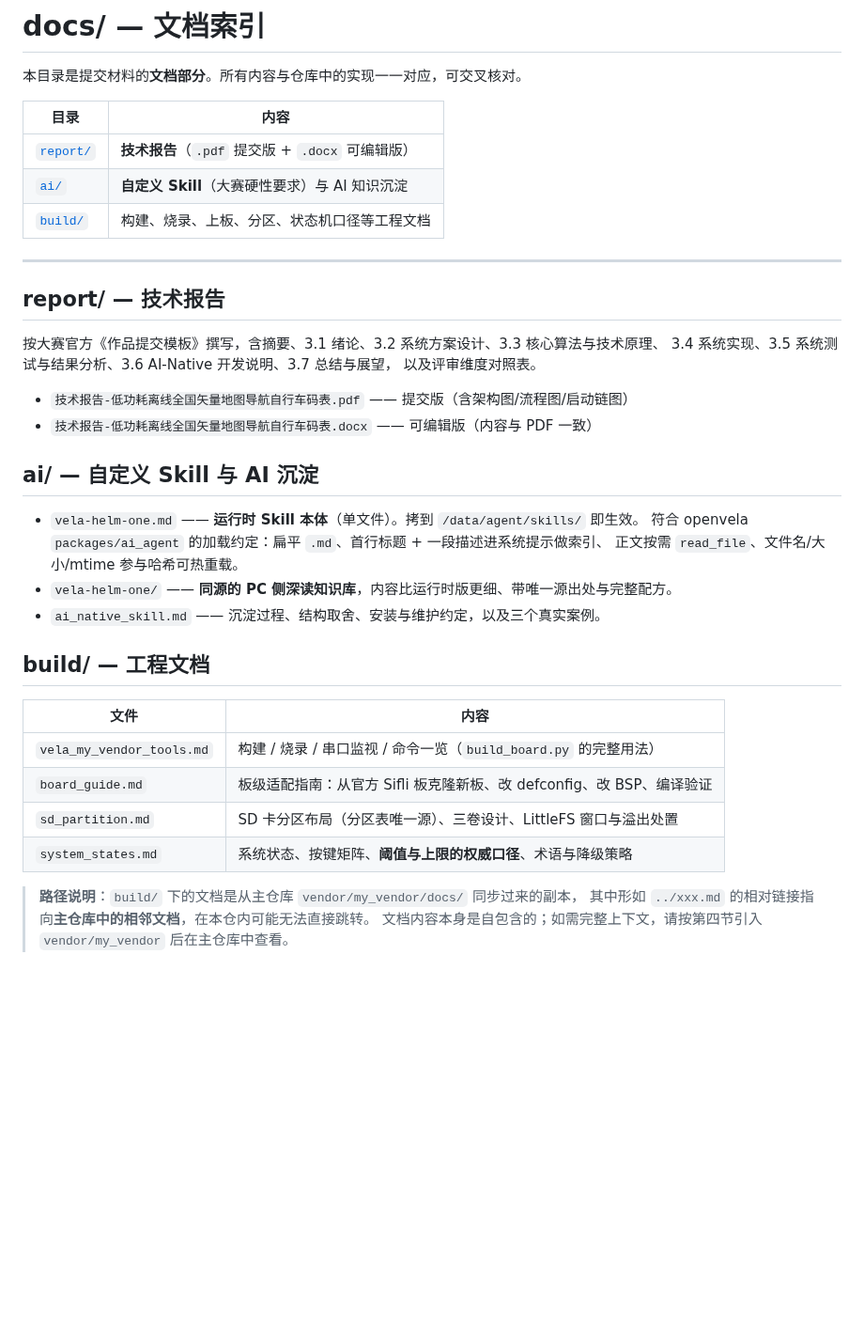
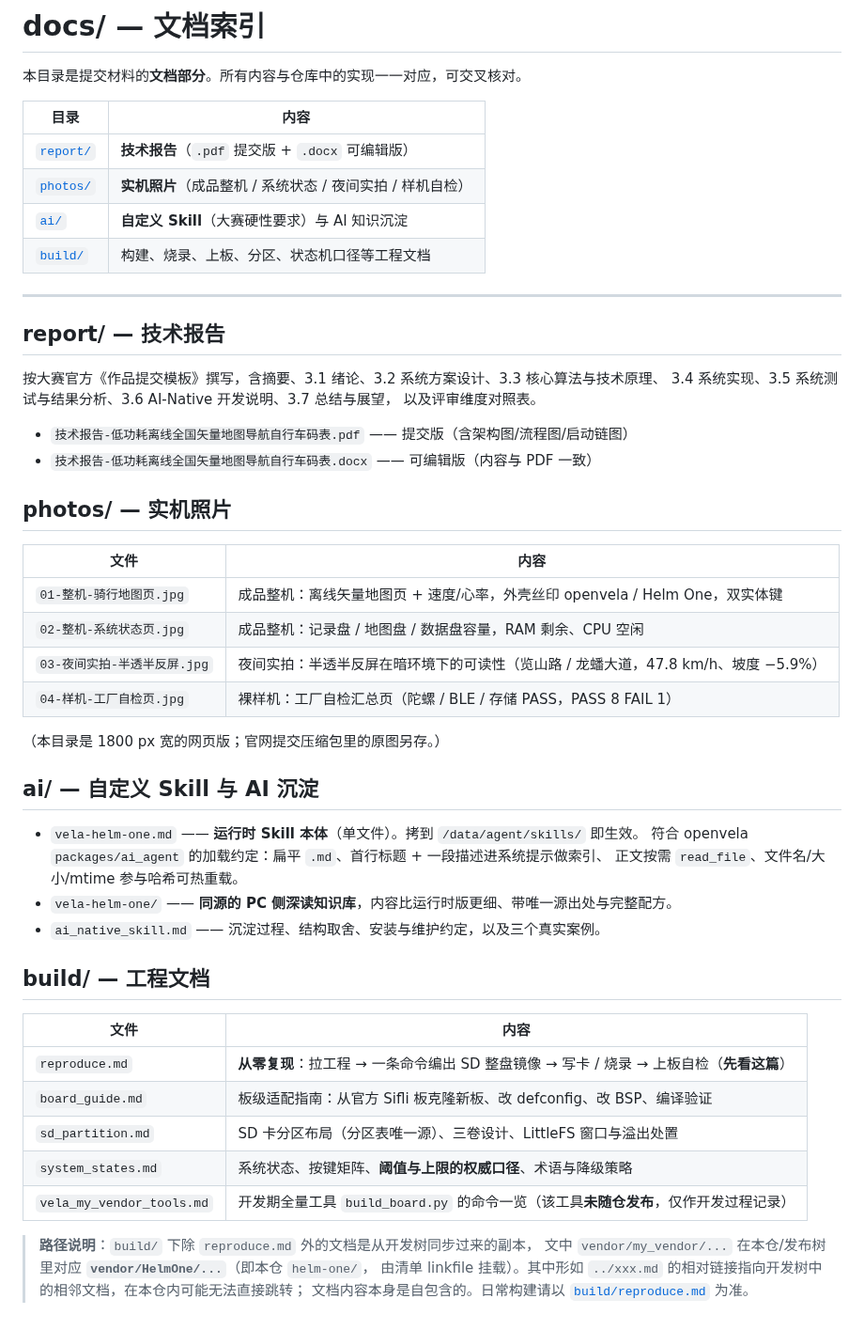
Before and after one commit to open-vela/contest2026_048_dijiugexiaxianyue, a Markdown page: docs/README.md, the part around the change. Shown at 94% size. GitHub-like rendering; blank space fills up the shorter version.

```diff
--- a/docs/README.md
+++ b/docs/README.md
@@ -5,6 +5,7 @@
 | 目录 | 内容 |
 | --- | --- |
 | [`report/`](report/) | **技术报告**（`.pdf` 提交版 + `.docx` 可编辑版） |
+| [`photos/`](photos/) | **实机照片**（成品整机 / 系统状态 / 夜间实拍 / 样机自检） |
 | [`ai/`](ai/) | **自定义 Skill**（大赛硬性要求）与 AI 知识沉淀 |
 | [`build/`](build/) | 构建、烧录、上板、分区、状态机口径等工程文档 |
 
@@ -19,6 +20,17 @@
 - `技术报告-低功耗离线全国矢量地图导航自行车码表.pdf` —— 提交版（含架构图/流程图/启动链图）
 - `技术报告-低功耗离线全国矢量地图导航自行车码表.docx` —— 可编辑版（内容与 PDF 一致）
 
+## photos/ — 实机照片
+
+| 文件 | 内容 |
+| --- | --- |
+| `01-整机-骑行地图页.jpg` | 成品整机：离线矢量地图页 + 速度/心率，外壳丝印 openvela / Helm One，双实体键 |
+| `02-整机-系统状态页.jpg` | 成品整机：记录盘 / 地图盘 / 数据盘容量，RAM 剩余、CPU 空闲 |
+| `03-夜间实拍-半透半反屏.jpg` | 夜间实拍：半透半反屏在暗环境下的可读性（览山路 / 龙蟠大道，47.8 km/h、坡度 −5.9%） |
+| `04-样机-工厂自检页.jpg` | 裸样机：工厂自检汇总页（陀螺 / BLE / 存储 PASS，PASS 8 FAIL 1） |
+
+（本目录是 1800 px 宽的网页版；官网提交压缩包里的原图另存。）
+
 ## ai/ — 自定义 Skill 与 AI 沉淀
 
 - `vela-helm-one.md` —— **运行时 Skill 本体**（单文件）。拷到 `/data/agent/skills/` 即生效。
@@ -31,11 +43,13 @@
 
 | 文件 | 内容 |
 | --- | --- |
-| `vela_my_vendor_tools.md` | 构建 / 烧录 / 串口监视 / 命令一览（`build_board.py` 的完整用法） |
+| `reproduce.md` | **从零复现**：拉工程 → 一条命令编出 SD 整盘镜像 → 写卡 / 烧录 → 上板自检（**先看这篇**） |
 | `board_guide.md` | 板级适配指南：从官方 Sifli 板克隆新板、改 defconfig、改 BSP、编译验证 |
 | `sd_partition.md` | SD 卡分区布局（分区表唯一源）、三卷设计、LittleFS 窗口与溢出处置 |
 | `system_states.md` | 系统状态、按键矩阵、**阈值与上限的权威口径**、术语与降级策略 |
+| `vela_my_vendor_tools.md` | 开发期全量工具 `build_board.py` 的命令一览（该工具**未随仓发布**，仅作开发过程记录） |
 
-> **路径说明**：`build/` 下的文档是从主仓库 `vendor/my_vendor/docs/` 同步过来的副本，
-> 其中形如 `../xxx.md` 的相对链接指向**主仓库中的相邻文档**，在本仓内可能无法直接跳转。
-> 文档内容本身是自包含的；如需完整上下文，请按第四节引入 `vendor/my_vendor` 后在主仓库中查看。
+> **路径说明**：`build/` 下除 `reproduce.md` 外的文档是从开发树同步过来的副本，
+> 文中 `vendor/my_vendor/...` 在本仓/发布树里对应 **`vendor/HelmOne/...`**（即本仓 `helm-one/`，
+> 由清单 linkfile 挂载）。其中形如 `../xxx.md` 的相对链接指向开发树中的相邻文档，在本仓内可能无法直接跳转；
+> 文档内容本身是自包含的。日常构建请以 [`build/reproduce.md`](build/reproduce.md) 为准。
```
Also changed, not shown: README.md (+32 -34 lines), docs/photos/01-整机-骑行地图页.jpg (added), docs/photos/02-整机-系统状态页.jpg (added), docs/photos/03-夜间实拍-半透半反屏.jpg (added), docs/photos/04-样机-工厂自检页.jpg (added).
